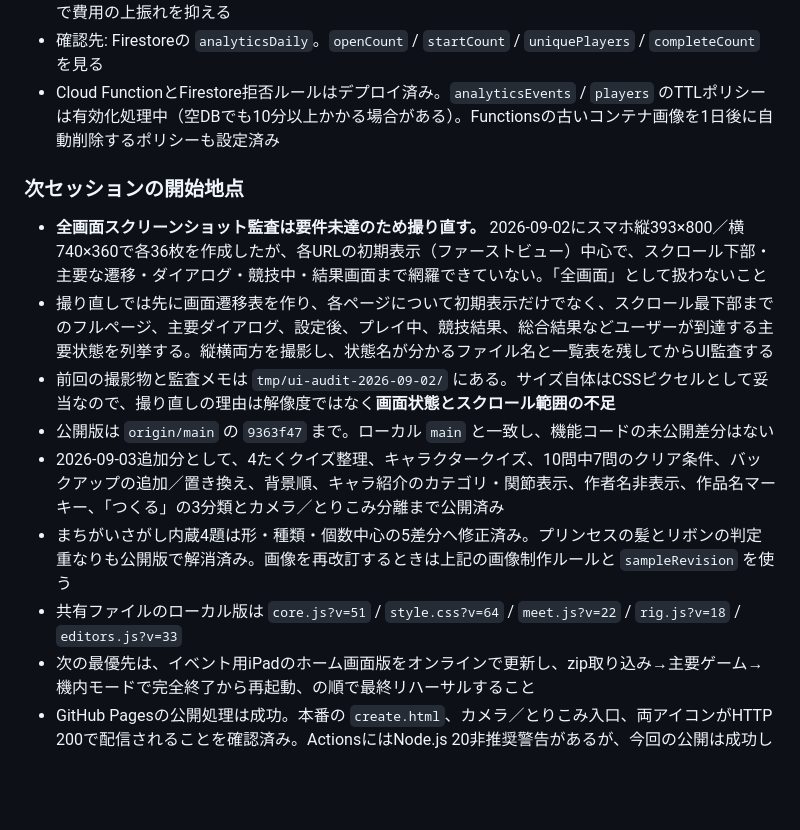
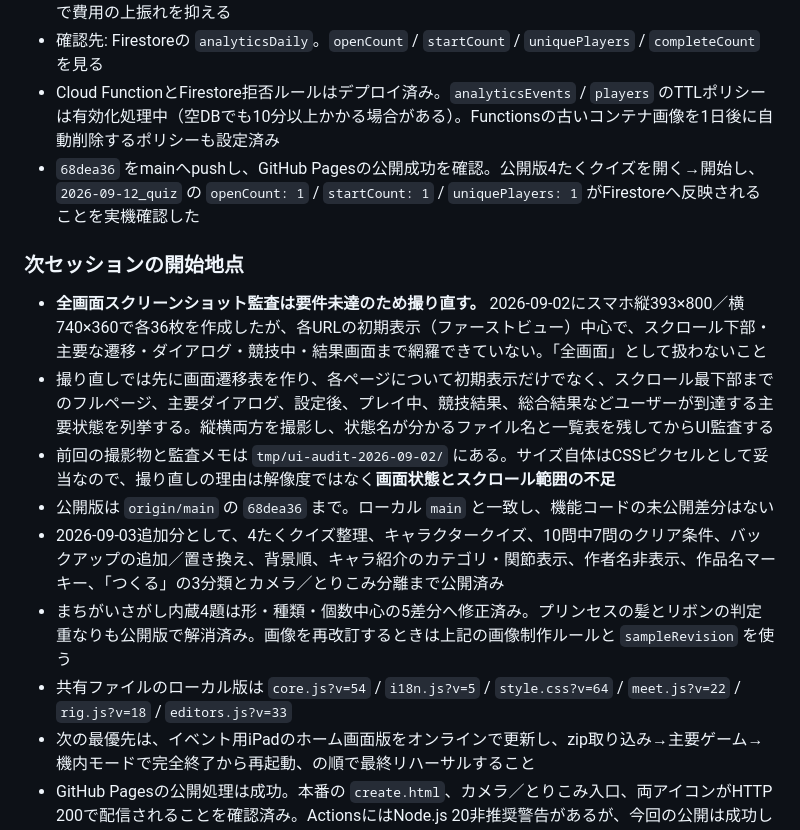
Before and after one commit to nuigurusho/hoiku, a Markdown page: notes/HANDOVER.md, the part around the change. Drawn GitHub-style; blank space fills up the shorter version.

Commit message:
集計機能の公開確認を記録

```diff
--- a/notes/HANDOVER.md
+++ b/notes/HANDOVER.md
@@ -436,16 +436,17 @@ index.html ──つくる──→ create.html(4つの入口だけ)
 - Blazeプラン、月100円の予算アラート(50% / 90% / 100%)を設定済み。Functionは `maxInstances: 1` で費用の上振れを抑える
 - 確認先: Firestoreの `analyticsDaily`。`openCount` / `startCount` / `uniquePlayers` / `completeCount` を見る
 - Cloud FunctionとFirestore拒否ルールはデプロイ済み。`analyticsEvents` / `players` のTTLポリシーは有効化処理中（空DBでも10分以上かかる場合がある）。Functionsの古いコンテナ画像を1日後に自動削除するポリシーも設定済み
+- `68dea36` をmainへpushし、GitHub Pagesの公開成功を確認。公開版4たくクイズを開く→開始し、`2026-09-12_quiz` の `openCount: 1` / `startCount: 1` / `uniquePlayers: 1` がFirestoreへ反映されることを実機確認した
 
 ### 次セッションの開始地点
 
 - **全画面スクリーンショット監査は要件未達のため撮り直す。** 2026-09-02にスマホ縦393×800／横740×360で各36枚を作成したが、各URLの初期表示（ファーストビュー）中心で、スクロール下部・主要な遷移・ダイアログ・競技中・結果画面まで網羅できていない。「全画面」として扱わないこと
 - 撮り直しでは先に画面遷移表を作り、各ページについて初期表示だけでなく、スクロール最下部までのフルページ、主要ダイアログ、設定後、プレイ中、競技結果、総合結果などユーザーが到達する主要状態を列挙する。縦横両方を撮影し、状態名が分かるファイル名と一覧表を残してからUI監査する
 - 前回の撮影物と監査メモは `tmp/ui-audit-2026-09-02/` にある。サイズ自体はCSSピクセルとして妥当なので、撮り直しの理由は解像度ではなく**画面状態とスクロール範囲の不足**
-- 公開版は `origin/main` の `9363f47` まで。ローカル `main` と一致し、機能コードの未公開差分はない
+- 公開版は `origin/main` の `68dea36` まで。ローカル `main` と一致し、機能コードの未公開差分はない
 - 2026-09-03追加分として、4たくクイズ整理、キャラクタークイズ、10問中7問のクリア条件、バックアップの追加／置き換え、背景順、キャラ紹介のカテゴリ・関節表示、作者名非表示、作品名マーキー、「つくる」の3分類とカメラ／とりこみ分離まで公開済み
 - まちがいさがし内蔵4題は形・種類・個数中心の5差分へ修正済み。プリンセスの髪とリボンの判定重なりも公開版で解消済み。画像を再改訂するときは上記の画像制作ルールと `sampleRevision` を使う
-- 共有ファイルのローカル版は `core.js?v=51` / `style.css?v=64` / `meet.js?v=22` / `rig.js?v=18` / `editors.js?v=33`
+- 共有ファイルのローカル版は `core.js?v=54` / `i18n.js?v=5` / `style.css?v=64` / `meet.js?v=22` / `rig.js?v=18` / `editors.js?v=33`
 - 次の最優先は、イベント用iPadのホーム画面版をオンラインで更新し、zip取り込み→主要ゲーム→機内モードで完全終了から再起動、の順で最終リハーサルすること
 - GitHub Pagesの公開処理は成功。本番の `create.html`、カメラ／とりこみ入口、両アイコンがHTTP 200で配信されることを確認済み。ActionsにはNode.js 20非推奨警告があるが、今回の公開は成功している
 
```
